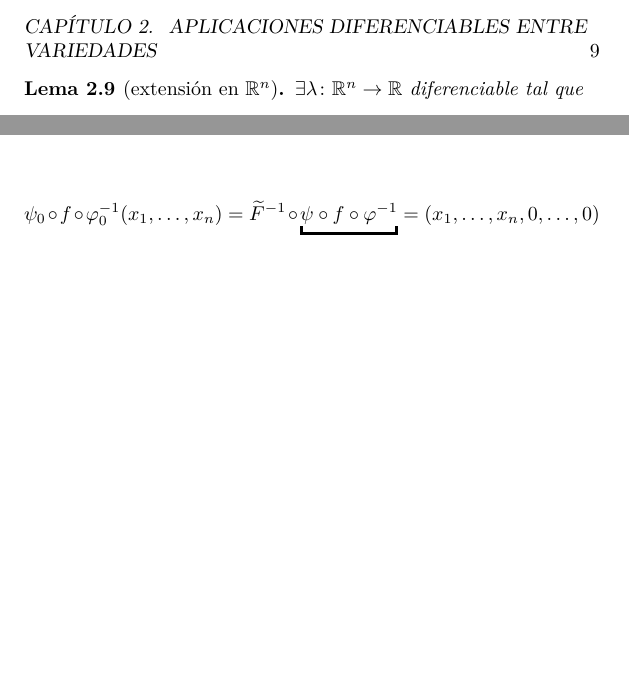
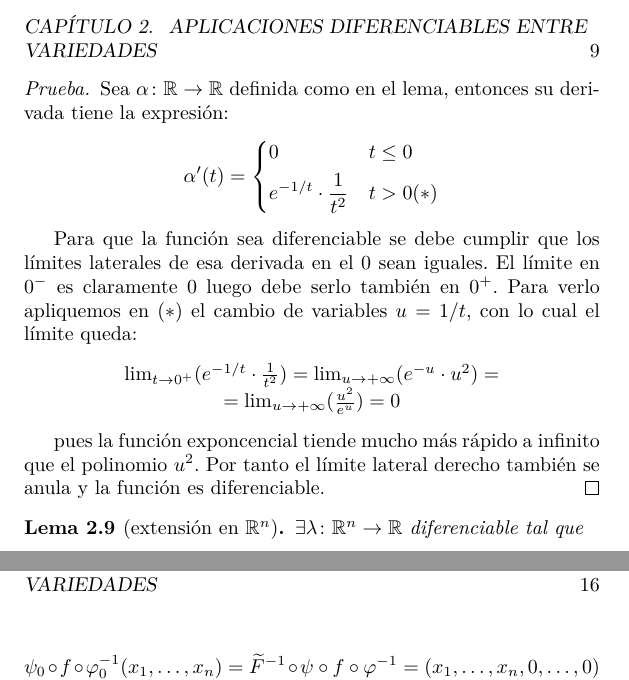
Before and after one commit to cruizh/vd, a LaTeX document (temas/02-aplicaciones.tex): two parts of pages 9 and 15 of 15 before the commit and two parts of pages 9 and 16 of 16 after it, joined at a grey line, cut so that both start at the same text, the shorter picture padded with empty space. Compiled offline with XeLaTeX.

Commit message:
Dem Lema Funciones Diff y Comienzo Ejer16
Aiuda con los diagramas conmutatibhos

```diff
--- a/temas/02-aplicaciones.tex
+++ b/temas/02-aplicaciones.tex
@@ -422,11 +422,30 @@ e^{-1/t} & t > 0
 es diferenciable.
 \end{lemma}
 \begin{proof}
-  % TODO
+  Sea \(\alpha \colon \RealSet\to\RealSet\) definida como en el lema, entonces
+  su derivada tiene la expresión:
+  \[\alpha '(t)=
+\begin{dcases}
+0 & t \leq 0 \\
+e^{-1/t}\cdot\frac{1}{t^{2}} & t > 0 (*)
+\end{dcases}
+  \]
 
+Para que la función sea diferenciable se debe cumplir que los límites laterales
+de esa derivada en el \(0\) sean iguales. El límite en \(0^{-}\) es claramente
+\(0\) luego debe serlo también en \(0^{+}\). Para verlo apliquemos en \((*)\) el
+cambio de variables \(u=1/t\), con lo cual el límite queda:
+\[
+\begin{array}{c}
+\lim_{t\to
+  0^{+}}(e^{-1/t}\cdot\frac{1}{t^{2}})=\operatorname{lim}_{u\to +\infty}(e^{-u}\cdot u^{2})= \\
+  =\lim_{u\to +\infty}(\frac{u^{2}}{e^{u}})=0
+\end{array}
+\]
 
-
-
+pues la función exponcencial tiende mucho más rápido a infinito que el polinomio
+\(u^{2}\). Por tanto el límite lateral derecho también se anula y la función es
+diferenciable.
 \end{proof}
 
 \begin{lemma}[extensión en \(\RealSet^{n}\)]
@@ -805,5 +862,8 @@ es diferenciable.
+\end{Answer}
+
 \end{document}
 
 %%% Local Variables:
 %%% TeX-master: "../VD"
+%%% TeV_pr\times F: "../VD"
 %%% End:
```
Also changed, not shown: temas/02-aplicaciones.tex (38 more changed lines).
